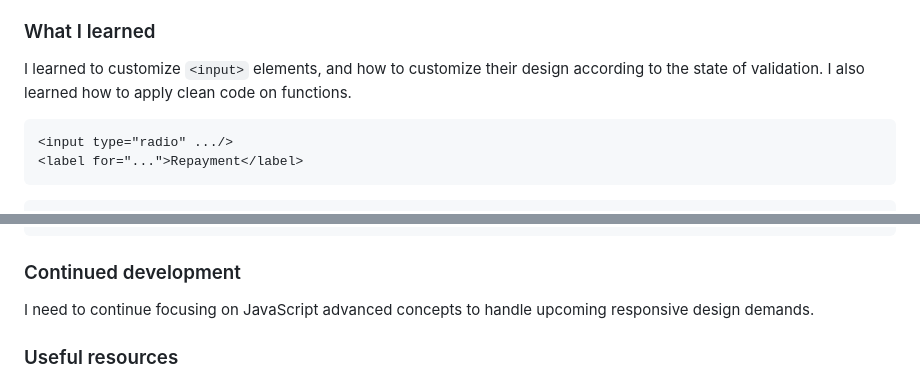
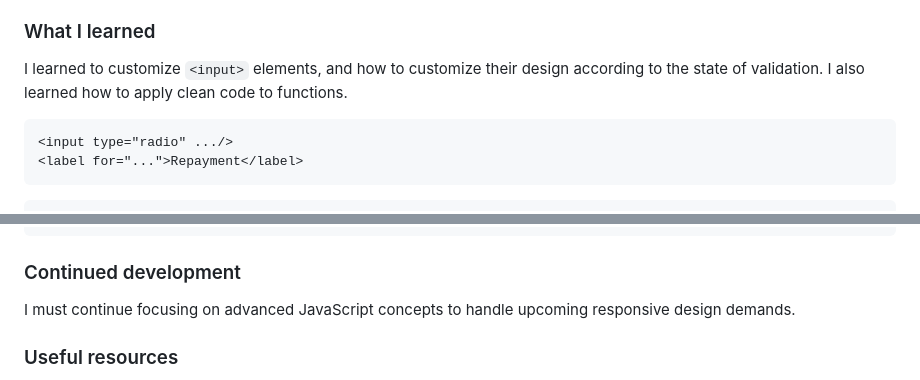
Before and after one commit to aymansoliman-dev/mortgage-repayment-calculator-main, a Markdown page: README.md, 2 parts joined by grey strips. GitHub-like rendering.

Commit message:
Update README.md with new solution URL and refine learning statements

````diff
--- a/README.md
+++ b/README.md
@@ -57,7 +57,7 @@ Users should be able to:
 
 ### What I learned
 
-I learned to customize ```<input>``` elements, and how to customize their design according to the state of validation. I also learned how to apply clean code on functions.
+I learned to customize ```<input>``` elements, and how to customize their design according to the state of validation. I also learned how to apply clean code to functions.
 
 ```html
 <input type="radio" .../>
@@ -142,7 +142,7 @@ function addErrorMsg(field) {
 
 ### Continued development
 
-I need to continue focusing on JavaScript advanced concepts to handle upcoming responsive design demands.
+I must continue focusing on advanced JavaScript concepts to handle upcoming responsive design demands.
 
 ### Useful resources
 
````
Also changed, not shown: other parts of README.md (+1 -1 lines).
